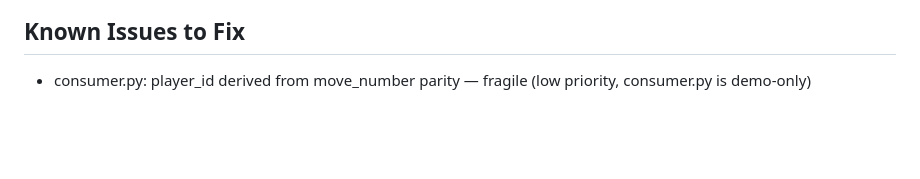
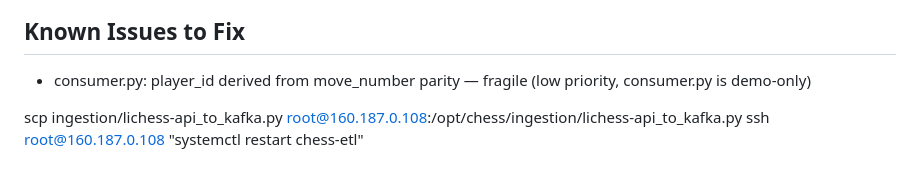
Before and after one commit to vietnoy/lichess-platform, a Markdown page: CONTEXT.md, the part around the change. Rendered like a GitHub page; blank space fills up the shorter version.

Commit message:
add new context

```diff
--- a/CONTEXT.md
+++ b/CONTEXT.md
@@ -243,3 +243,6 @@ Agent reasons over tool results to give personalized coaching.
 ## Known Issues to Fix
 
 - consumer.py: player_id derived from move_number parity — fragile (low priority, consumer.py is demo-only)
+
+scp ingestion/lichess-api_to_kafka.py root@160.187.0.108:/opt/chess/ingestion/lichess-api_to_kafka.py
+ssh root@160.187.0.108 "systemctl restart chess-etl"
```
